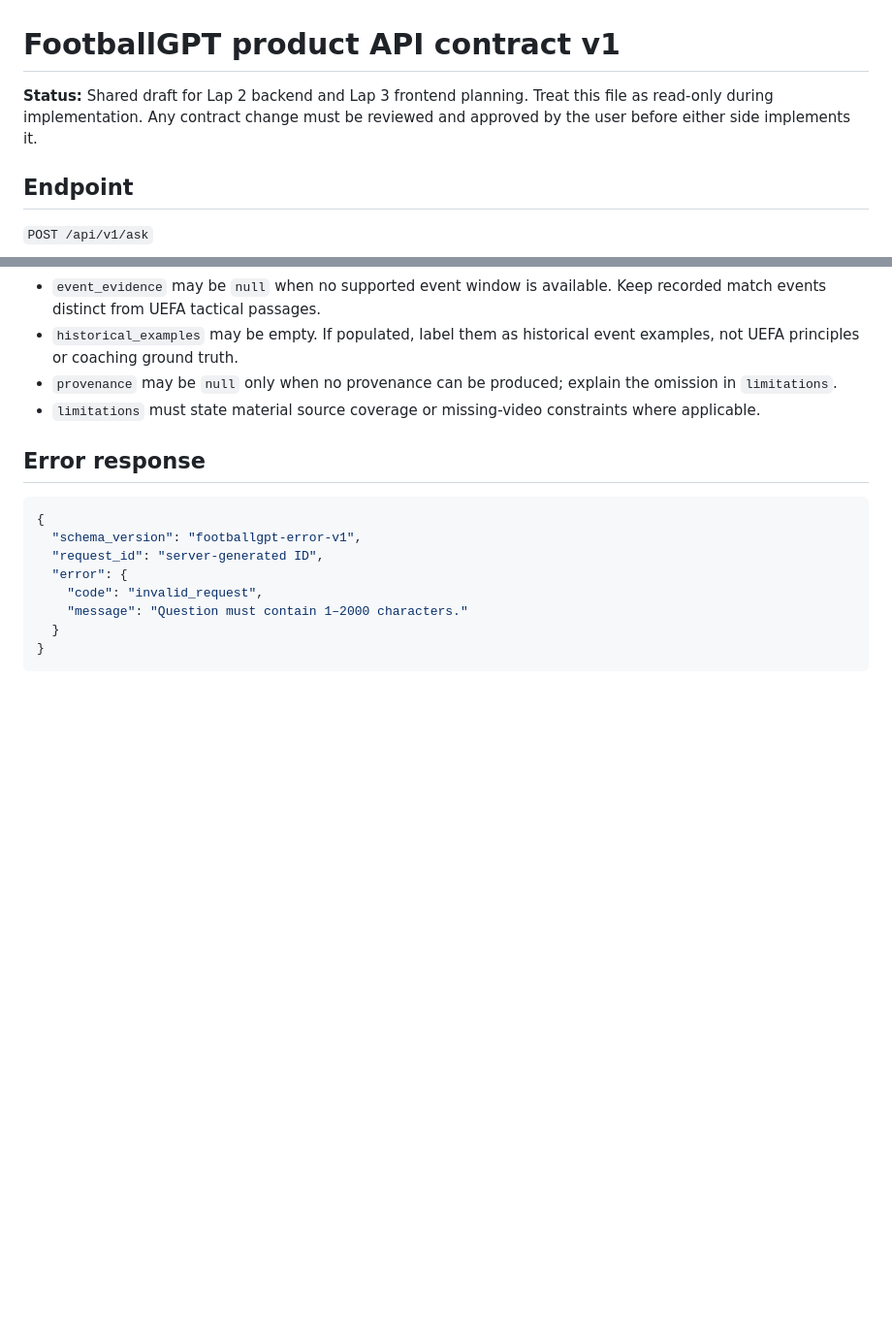
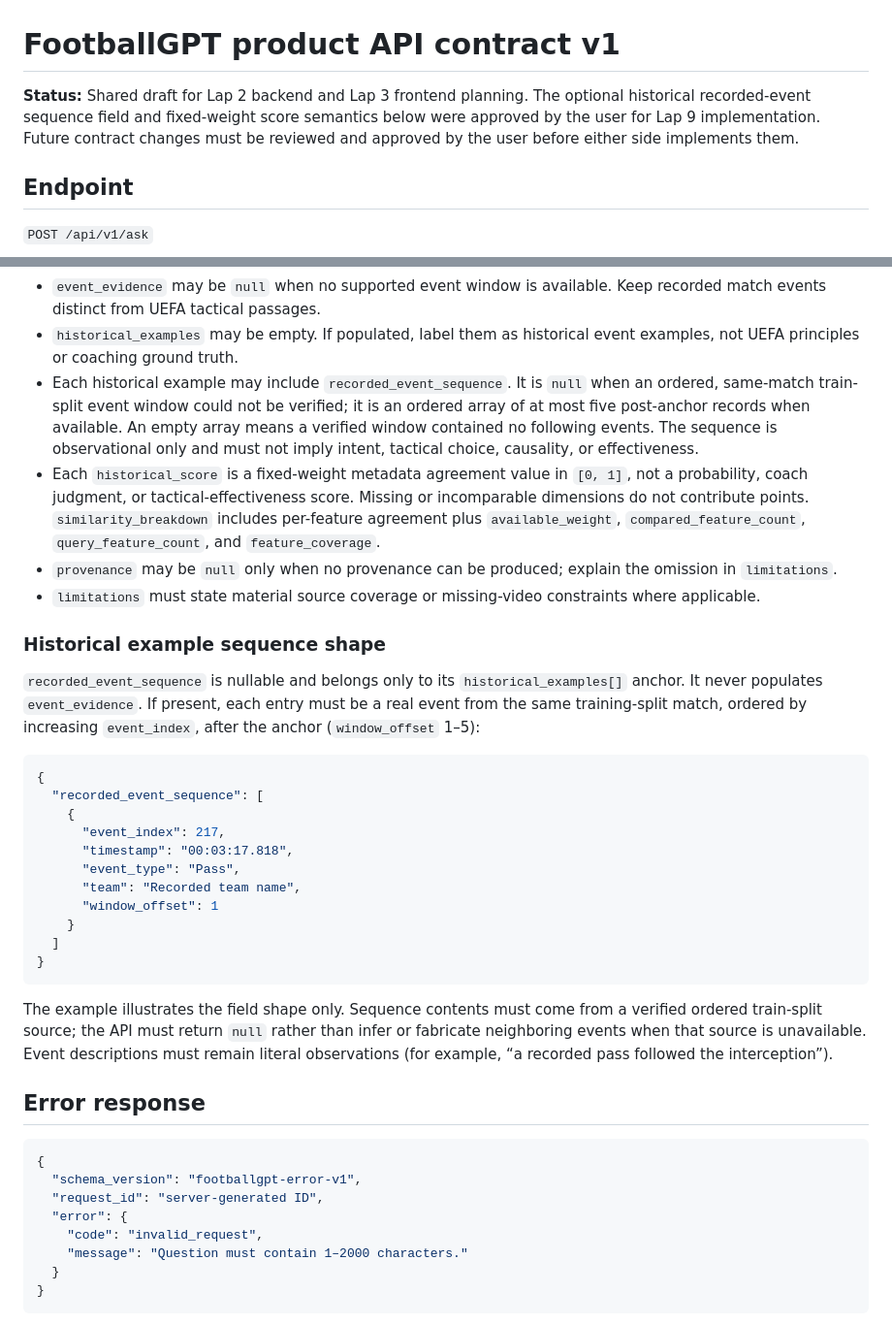
Before and after one commit to LohitAditya69/FootballGPT, a Markdown page: reports/product_api_contract_v1.md, 2 parts joined by grey strips. Shown at 97% size. Rendered like a GitHub page; blank space fills up the shorter version.

Commit message:
Extend API contract for historical event sequences

````diff
--- a/reports/product_api_contract_v1.md
+++ b/reports/product_api_contract_v1.md
@@ -1,6 +1,6 @@
 # FootballGPT product API contract v1
 
-**Status:** Shared draft for Lap 2 backend and Lap 3 frontend planning. Treat this file as read-only during implementation. Any contract change must be reviewed and approved by the user before either side implements it.
+**Status:** Shared draft for Lap 2 backend and Lap 3 frontend planning. The optional historical recorded-event sequence field and fixed-weight score semantics below were approved by the user for Lap 9 implementation. Future contract changes must be reviewed and approved by the user before either side implements them.
 
 ## Endpoint
 
@@ -71,8 +71,30 @@ Request and response bodies use JSON. A successful request returns HTTP 200, inc
 - Each tactical passage must preserve the source ID, page, stable evidence ID, citation string, and exact excerpt. Do not label a retrieved passage as relevant merely because it was retrieved.
 - `event_evidence` may be `null` when no supported event window is available. Keep recorded match events distinct from UEFA tactical passages.
 - `historical_examples` may be empty. If populated, label them as historical event examples, not UEFA principles or coaching ground truth.
+- Each historical example may include `recorded_event_sequence`. It is `null` when an ordered, same-match train-split event window could not be verified; it is an ordered array of at most five post-anchor records when available. An empty array means a verified window contained no following events. The sequence is observational only and must not imply intent, tactical choice, causality, or effectiveness.
+- Each `historical_score` is a fixed-weight metadata agreement value in `[0, 1]`, not a probability, coach judgment, or tactical-effectiveness score. Missing or incomparable dimensions do not contribute points. `similarity_breakdown` includes per-feature agreement plus `available_weight`, `compared_feature_count`, `query_feature_count`, and `feature_coverage`.
 - `provenance` may be `null` only when no provenance can be produced; explain the omission in `limitations`.
 - `limitations` must state material source coverage or missing-video constraints where applicable.
+
+### Historical example sequence shape
+
+`recorded_event_sequence` is nullable and belongs only to its `historical_examples[]` anchor. It never populates `event_evidence`. If present, each entry must be a real event from the same training-split match, ordered by increasing `event_index`, after the anchor (`window_offset` 1–5):
+
+```json
+{
+  "recorded_event_sequence": [
+    {
+      "event_index": 217,
+      "timestamp": "00:03:17.818",
+      "event_type": "Pass",
+      "team": "Recorded team name",
+      "window_offset": 1
+    }
+  ]
+}
+```
+
+The example illustrates the field shape only. Sequence contents must come from a verified ordered train-split source; the API must return `null` rather than infer or fabricate neighboring events when that source is unavailable. Event descriptions must remain literal observations (for example, “a recorded pass followed the interception”).
 
 ## Error response
 
````
